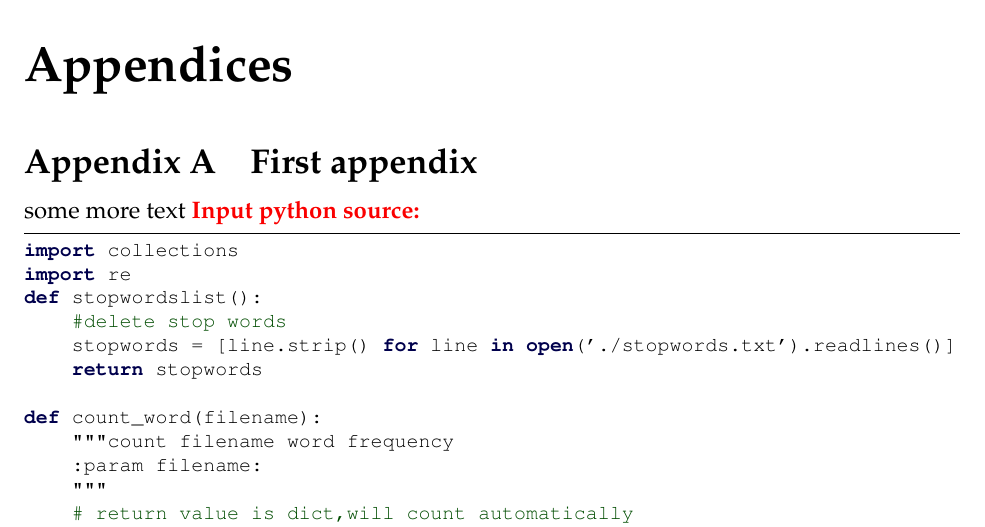
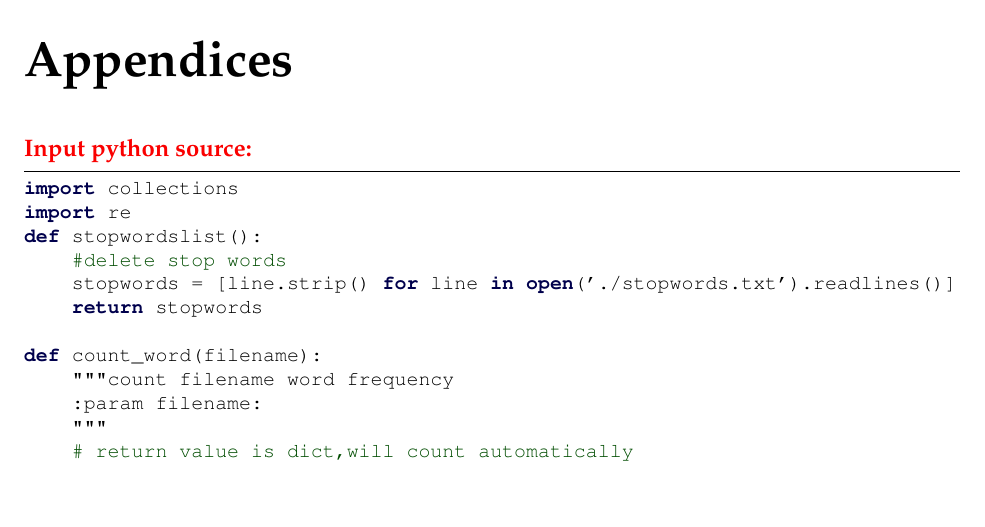
Before and after one commit to Chernyang/MCM-USTC, a LaTeX thesis (MCM_USTC.tex): part of page 19 of 20 before the commit and part of page 23 of 23 after it, cut so that both start at the same text, the shorter picture padded with empty space. Compiled offline with pdfLaTeX.

Commit message:
增加目录，引用附录单独一页

```diff
--- a/MCM_USTC.tex
+++ b/MCM_USTC.tex
@@ -439,9 +446,6 @@
 	\begin{appendices}
 
-		\section{First appendix}
-
-
-		some more text \textcolor[rgb]{0.98,0.00,0.00}{\textbf{Input python source:}}
+ \textcolor[rgb]{0.98,0.00,0.00}{\textbf{Input python source:}}
 		\lstinputlisting[language=python]{./code/count_word_frequency.py}
 
 	\end{appendices}
```
Also changed, not shown: MCM_USTC.tex (7 more changed lines).
